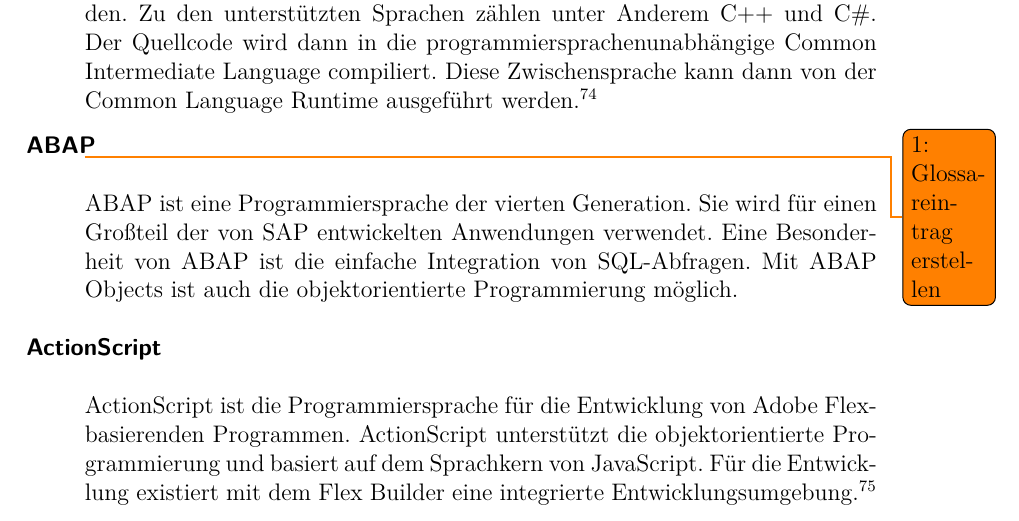
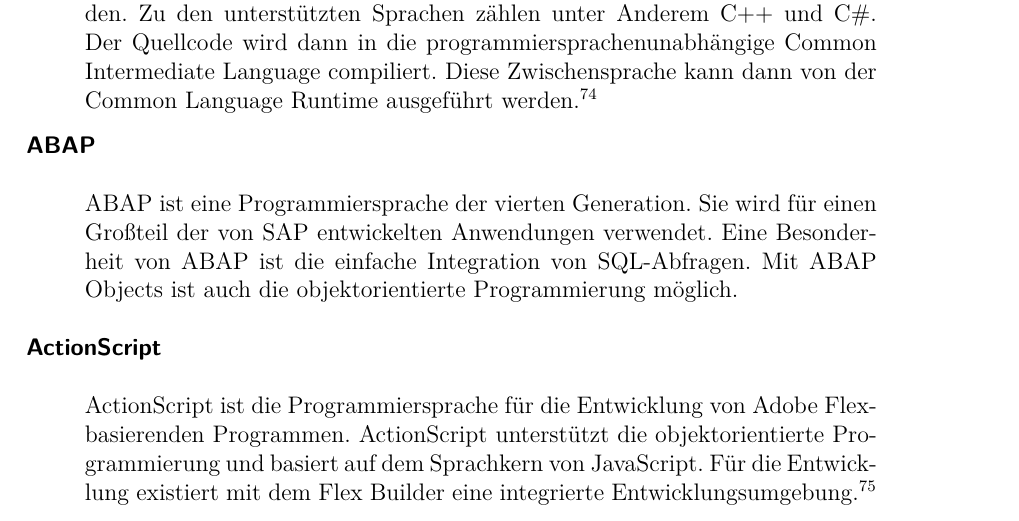
Before and after one commit to Fabian-K/Bachelorarbeit, a LaTeX document (bachelorarbeit.tex, which reads wa-abkuerzungen.tex): part of page 83 of 91, cut so that both start at the same text. Compiled offline with pdfLaTeX; an older LaTeX class or package is replaced by its successor.

Commit message:
autocommit

```diff
--- a/wa-abkuerzungen.tex
+++ b/wa-abkuerzungen.tex
@@ -155,7 +155,6 @@ first=\gls{abap}\textsuperscript{GL},
 name=\gls{abap},
 sort=ABAP,
 description={
-\todonum{Glossareintrag erstellen}
 \gls{abap} ist eine Programmiersprache der vierten Generation. Sie wird für einen Großteil der von SAP entwickelten Anwendungen verwendet. Eine Besonderheit von \gls{abap} ist die einfache Integration von \gls{sql}-Abfragen. Mit \gls{abap} Objects ist auch die objektorientierte Programmierung möglich.
 }
 }
```
